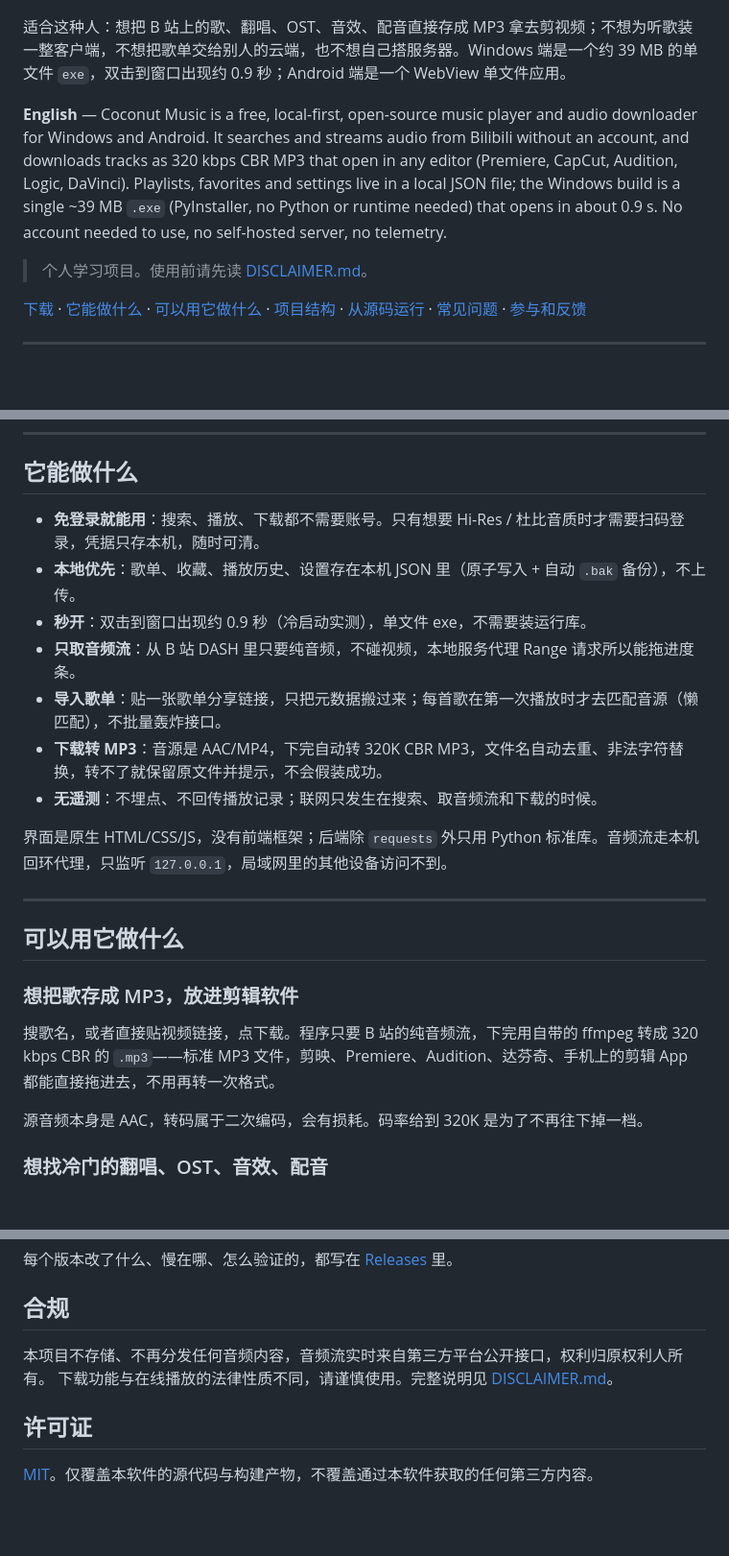
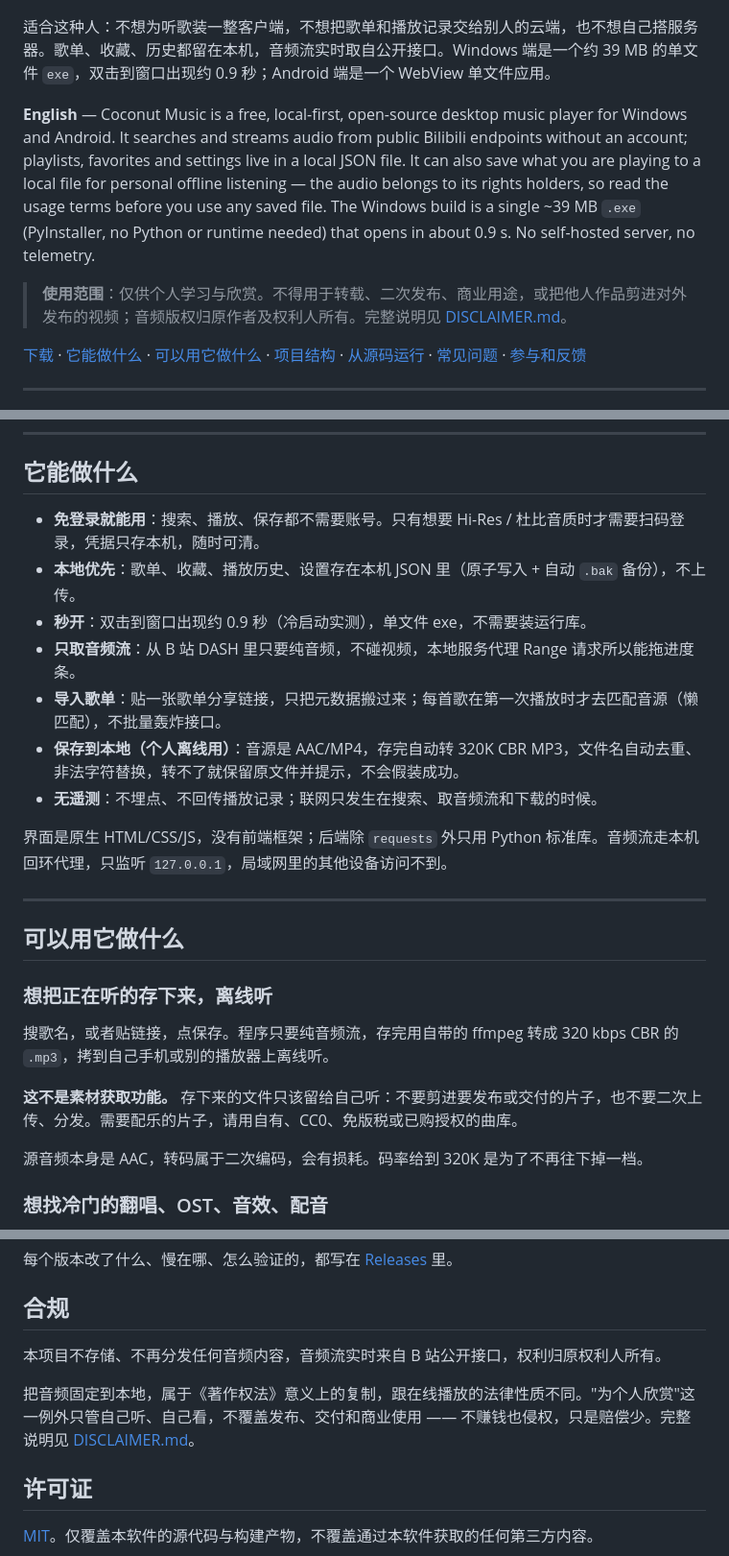
Before and after one commit to Twdhsi-666/coconut-music, a Markdown page: README.md, 3 parts joined by grey strips. Shown at 96% size. Drawn GitHub-style; blank space fills up the shorter version.

Commit message:
docs: 明确使用边界，去掉"存成 MP3 去剪视频"的表述；免责声明改为事实说明

```diff
--- a/README.md
+++ b/README.md
@@ -13,11 +13,11 @@
 
 </div>
 
-适合这种人：想把 B 站上的歌、翻唱、OST、音效、配音直接存成 MP3 拿去剪视频；不想为听歌装一整客户端，不想把歌单交给别人的云端，也不想自己搭服务器。Windows 端是一个约 39 MB 的单文件 `exe`，双击到窗口出现约 0.9 秒；Android 端是一个 WebView 单文件应用。
+适合这种人：不想为听歌装一整客户端，不想把歌单和播放记录交给别人的云端，也不想自己搭服务器。歌单、收藏、历史都留在本机，音频流实时取自公开接口。Windows 端是一个约 39 MB 的单文件 `exe`，双击到窗口出现约 0.9 秒；Android 端是一个 WebView 单文件应用。
 
-**English** — Coconut Music is a free, local-first, open-source music player and audio downloader for Windows and Android. It searches and streams audio from Bilibili without an account, and downloads tracks as 320 kbps CBR MP3 that open in any editor (Premiere, CapCut, Audition, Logic, DaVinci). Playlists, favorites and settings live in a local JSON file; the Windows build is a single ~39 MB `.exe` (PyInstaller, no Python or runtime needed) that opens in about 0.9 s. No account needed to use, no self-hosted server, no telemetry.
+**English** — Coconut Music is a free, local-first, open-source desktop music player for Windows and Android. It searches and streams audio from public Bilibili endpoints without an account; playlists, favorites and settings live in a local JSON file. It can also save what you are playing to a local file for personal offline listening — the audio belongs to its rights holders, so read the usage terms before you use any saved file. The Windows build is a single ~39 MB `.exe` (PyInstaller, no Python or runtime needed) that opens in about 0.9 s. No self-hosted server, no telemetry.
 
-> 个人学习项目。使用前请先读 [DISCLAIMER.md](DISCLAIMER.md)。
+> **使用范围**：仅供个人学习与欣赏。不得用于转载、二次发布、商业用途，或把他人作品剪进对外发布的视频；音频版权归原作者及权利人所有。完整说明见 [DISCLAIMER.md](DISCLAIMER.md)。
 
 [下载](#下载) · [它能做什么](#它能做什么) · [可以用它做什么](#可以用它做什么) · [项目结构](#项目结构) · [从源码运行](#从源码运行) · [常见问题](#常见问题) · [参与和反馈](#参与和反馈)
 
@@ -37,12 +37,12 @@ Windows 单文件，双击即用，不需要装 Python。首次运行会在同
 
 ## 它能做什么
 
-- **免登录就能用**：搜索、播放、下载都不需要账号。只有想要 Hi-Res / 杜比音质时才需要扫码登录，凭据只存本机，随时可清。
+- **免登录就能用**：搜索、播放、保存都不需要账号。只有想要 Hi-Res / 杜比音质时才需要扫码登录，凭据只存本机，随时可清。
 - **本地优先**：歌单、收藏、播放历史、设置存在本机 JSON 里（原子写入 + 自动 `.bak` 备份），不上传。
 - **秒开**：双击到窗口出现约 0.9 秒（冷启动实测），单文件 exe，不需要装运行库。
 - **只取音频流**：从 B 站 DASH 里只要纯音频，不碰视频，本地服务代理 Range 请求所以能拖进度条。
 - **导入歌单**：贴一张歌单分享链接，只把元数据搬过来；每首歌在第一次播放时才去匹配音源（懒匹配），不批量轰炸接口。
-- **下载转 MP3**：音源是 AAC/MP4，下完自动转 320K CBR MP3，文件名自动去重、非法字符替换，转不了就保留原文件并提示，不会假装成功。
+- **保存到本地（个人离线用）**：音源是 AAC/MP4，存完自动转 320K CBR MP3，文件名自动去重、非法字符替换，转不了就保留原文件并提示，不会假装成功。
 - **无遥测**：不埋点、不回传播放记录；联网只发生在搜索、取音频流和下载的时候。
 
 界面是原生 HTML/CSS/JS，没有前端框架；后端除 `requests` 外只用 Python 标准库。音频流走本机回环代理，只监听 `127.0.0.1`，局域网里的其他设备访问不到。
@@ -51,9 +51,11 @@ Windows 单文件，双击即用，不需要装 Python。首次运行会在同
 
 ## 可以用它做什么
 
-### 想把歌存成 MP3，放进剪辑软件
+### 想把正在听的存下来，离线听
 
-搜歌名，或者直接贴视频链接，点下载。程序只要 B 站的纯音频流，下完用自带的 ffmpeg 转成 320 kbps CBR 的 `.mp3`——标准 MP3 文件，剪映、Premiere、Audition、达芬奇、手机上的剪辑 App 都能直接拖进去，不用再转一次格式。
+搜歌名，或者贴链接，点保存。程序只要纯音频流，存完用自带的 ffmpeg 转成 320 kbps CBR 的 `.mp3`，拷到自己手机或别的播放器上离线听。
+
+**这不是素材获取功能。** 存下来的文件只该留给自己听：不要剪进要发布或交付的片子，也不要二次上传、分发。需要配乐的片子，请用自有、CC0、免版税或已购授权的曲库。
 
 源音频本身是 AAC，转码属于二次编码，会有损耗。码率给到 320K 是为了不再往下掉一档。
 
@@ -176,8 +178,9 @@ Windows 上那几个绕不开的坑（WebView2 崩溃、任务栏图标、单实
 
 ## 合规
 
-本项目不存储、不再分发任何音频内容，音频流实时来自第三方平台公开接口，权利归原权利人所有。
-下载功能与在线播放的法律性质不同，请谨慎使用。完整说明见 [DISCLAIMER.md](DISCLAIMER.md)。
+本项目不存储、不再分发任何音频内容，音频流实时来自 B 站公开接口，权利归原权利人所有。
+
+把音频固定到本地，属于《著作权法》意义上的复制，跟在线播放的法律性质不同。"为个人欣赏"这一例外只管自己听、自己看，不覆盖发布、交付和商业使用 —— 不赚钱也侵权，只是赔偿少。完整说明见 [DISCLAIMER.md](DISCLAIMER.md)。
 
 ## 许可证
 
```
Also changed, not shown: other parts of README.md (+1 -1 lines).
